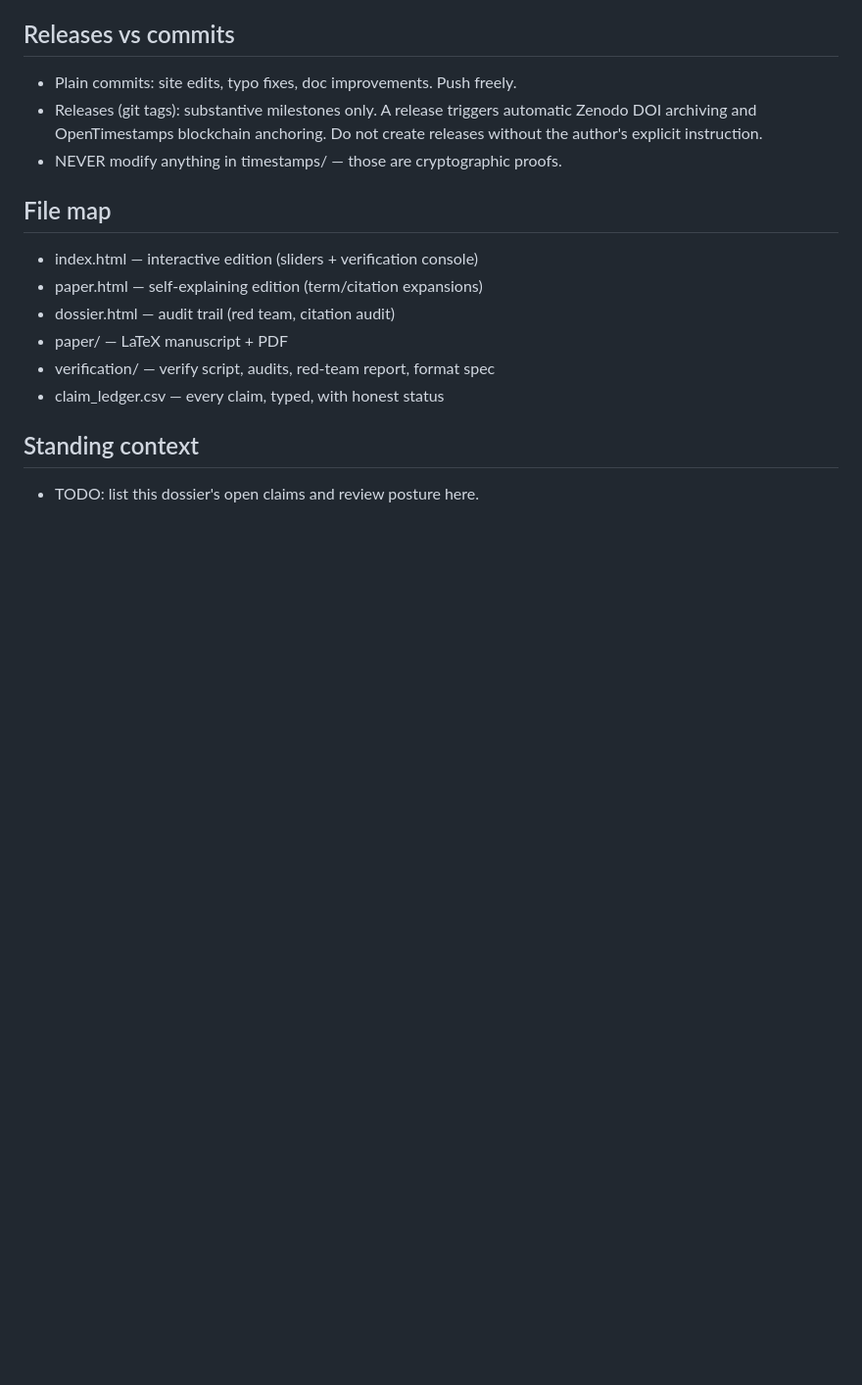
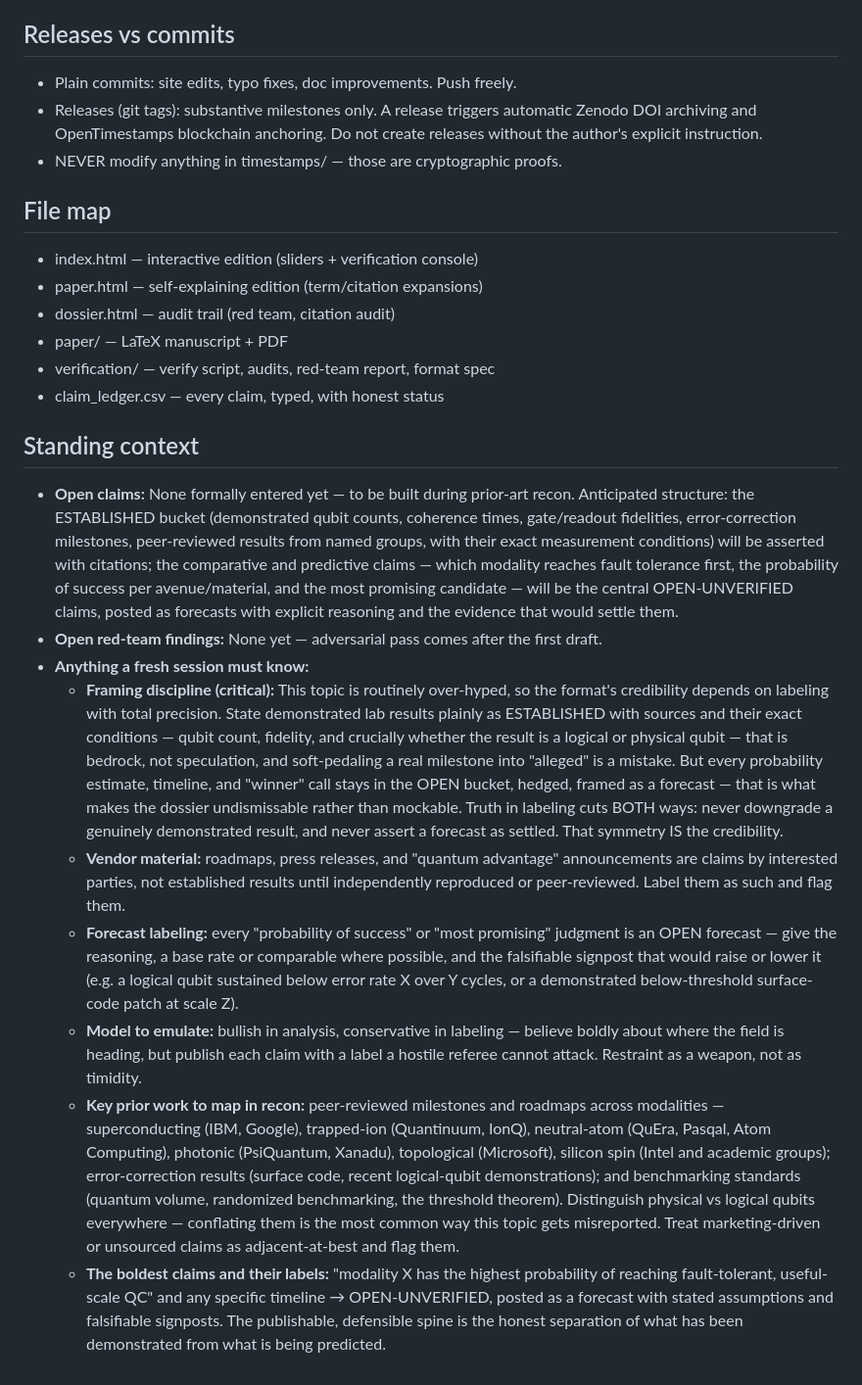
Before and after one commit to m4gr4th34/dossier-quantum-computing-general-overview, a Markdown page: CLAUDE.md, the part around the change. Shown at 98% size. Drawn GitHub-style; blank space fills up the shorter version.

Commit message:
Fill in CLAUDE.md Standing context to match PROJECT-INSTRUCTIONS
Mirror the same standing context now in PROJECT-INSTRUCTIONS.md so the two
working-rules files stay in lockstep: open-claims structure, framing
discipline (logical vs physical qubits), vendor-material and forecast-labeling
rules, prior work to map, and the boldest claims tagged OPEN-UNVERIFIED. All
other CLAUDE.md sections unchanged.

Co-Authored-By: Claude Opus 4.8 <noreply@anthropic.com>

```diff
--- a/CLAUDE.md
+++ b/CLAUDE.md
@@ -100,4 +100,54 @@ are non-negotiable and apply to every session.
 - claim_ledger.csv  — every claim, typed, with honest status
 
 ## Standing context
-- TODO: list this dossier's open claims and review posture here.
+- **Open claims:** None formally entered yet — to be built during prior-art
+  recon. Anticipated structure: the ESTABLISHED bucket (demonstrated qubit
+  counts, coherence times, gate/readout fidelities, error-correction
+  milestones, peer-reviewed results from named groups, with their exact
+  measurement conditions) will be asserted with citations; the comparative and
+  predictive claims — which modality reaches fault tolerance first, the
+  probability of success per avenue/material, and the most promising candidate
+  — will be the central OPEN-UNVERIFIED claims, posted as forecasts with
+  explicit reasoning and the evidence that would settle them.
+- **Open red-team findings:** None yet — adversarial pass comes after the first
+  draft.
+- **Anything a fresh session must know:**
+  - **Framing discipline (critical):** This topic is routinely over-hyped, so
+    the format's credibility depends on labeling with total precision. State
+    demonstrated lab results plainly as ESTABLISHED with sources and their
+    exact conditions — qubit count, fidelity, and crucially whether the result
+    is a logical or physical qubit — that is bedrock, not speculation, and
+    soft-pedaling a real milestone into "alleged" is a mistake. But every
+    probability estimate, timeline, and "winner" call stays in the OPEN bucket,
+    hedged, framed as a forecast — that is what makes the dossier undismissable
+    rather than mockable. Truth in labeling cuts BOTH ways: never downgrade a
+    genuinely demonstrated result, and never assert a forecast as settled. That
+    symmetry IS the credibility.
+  - **Vendor material:** roadmaps, press releases, and "quantum advantage"
+    announcements are claims by interested parties, not established results
+    until independently reproduced or peer-reviewed. Label them as such and
+    flag them.
+  - **Forecast labeling:** every "probability of success" or "most promising"
+    judgment is an OPEN forecast — give the reasoning, a base rate or
+    comparable where possible, and the falsifiable signpost that would raise or
+    lower it (e.g. a logical qubit sustained below error rate X over Y cycles,
+    or a demonstrated below-threshold surface-code patch at scale Z).
+  - **Model to emulate:** bullish in analysis, conservative in labeling —
+    believe boldly about where the field is heading, but publish each claim
+    with a label a hostile referee cannot attack. Restraint as a weapon, not as
+    timidity.
+  - **Key prior work to map in recon:** peer-reviewed milestones and roadmaps
+    across modalities — superconducting (IBM, Google), trapped-ion (Quantinuum,
+    IonQ), neutral-atom (QuEra, Pasqal, Atom Computing), photonic (PsiQuantum,
+    Xanadu), topological (Microsoft), silicon spin (Intel and academic groups);
+    error-correction results (surface code, recent logical-qubit
+    demonstrations); and benchmarking standards (quantum volume, randomized
+    benchmarking, the threshold theorem). Distinguish physical vs logical qubits
+    everywhere — conflating them is the most common way this topic gets
+    misreported. Treat marketing-driven or unsourced claims as adjacent-at-best
+    and flag them.
+  - **The boldest claims and their labels:** "modality X has the highest
+    probability of reaching fault-tolerant, useful-scale QC" and any specific
+    timeline → OPEN-UNVERIFIED, posted as a forecast with stated assumptions and
+    falsifiable signposts. The publishable, defensible spine is the honest
+    separation of what has been demonstrated from what is being predicted.
```
